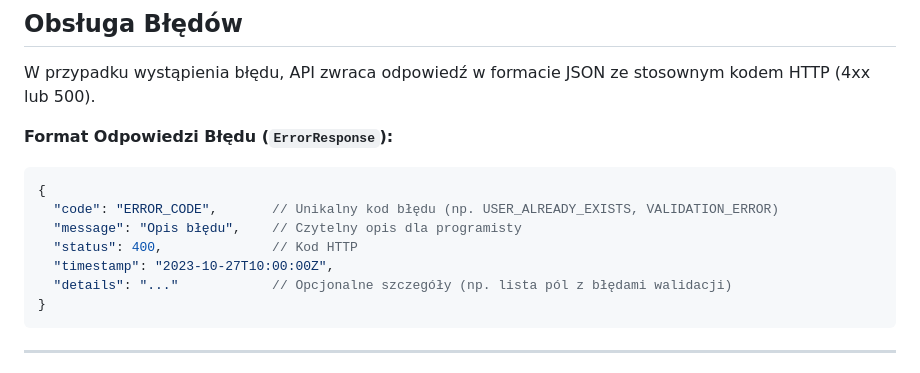
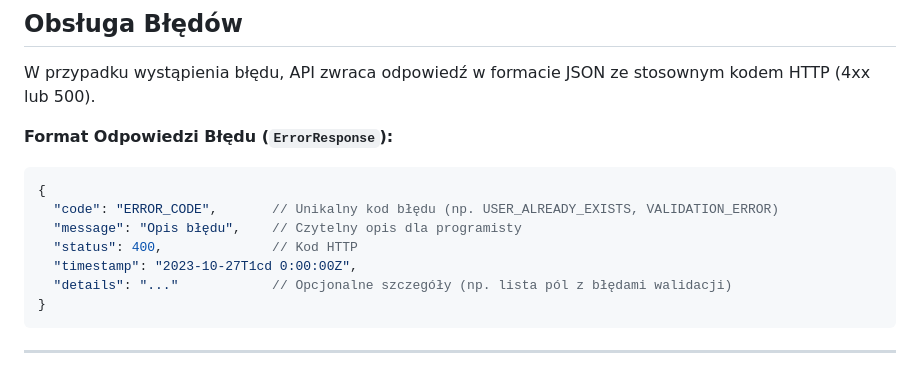
Before and after one commit to kubula316/BINM, a Markdown page: API_Documentation.md, the part around the change. Drawn GitHub-style.

Commit message:
dokumetnacja update

````diff
--- a/API_Documentation.md
+++ b/API_Documentation.md
@@ -20,7 +20,7 @@ W przypadku wystąpienia błędu, API zwraca odpowiedź w formacie JSON ze stoso
   "code": "ERROR_CODE",       // Unikalny kod błędu (np. USER_ALREADY_EXISTS, VALIDATION_ERROR)
   "message": "Opis błędu",    // Czytelny opis dla programisty
   "status": 400,              // Kod HTTP
-  "timestamp": "2023-10-27T10:00:00Z",
+  "timestamp": "2023-10-27T1cd 0:00:00Z",
   "details": "..."            // Opcjonalne szczegóły (np. lista pól z błędami walidacji)
 }
 ```
````
